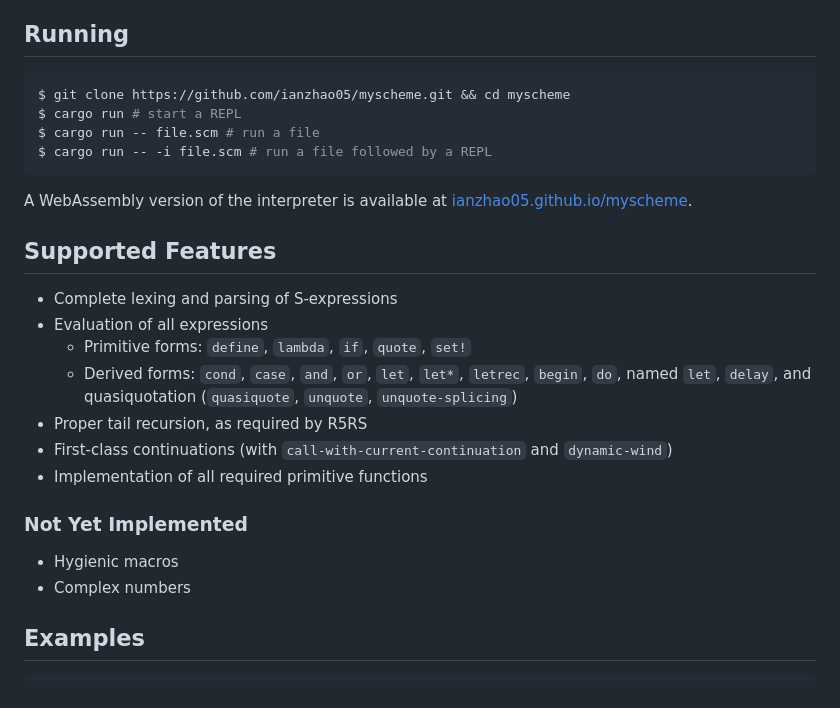
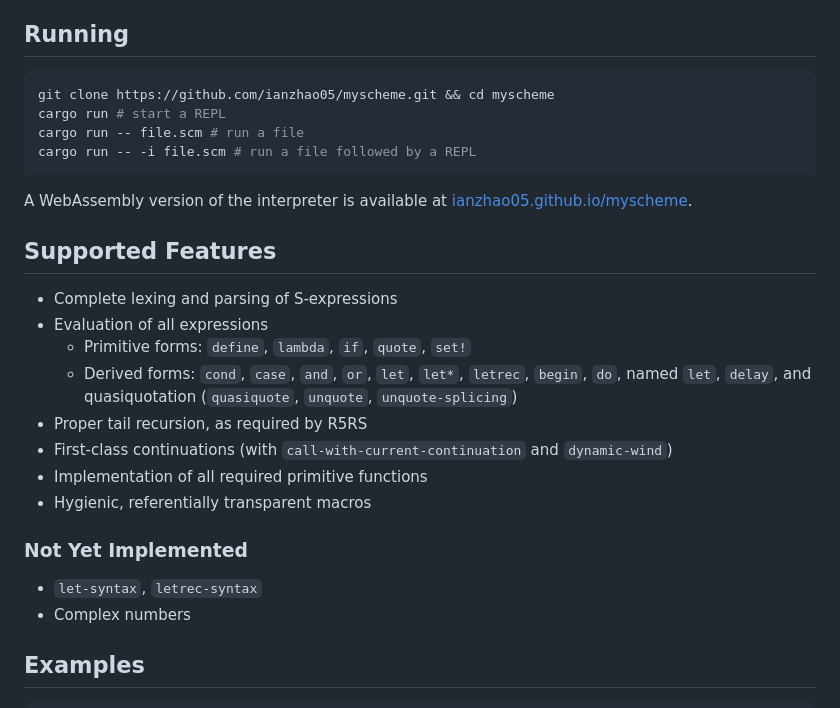
Before and after one commit to ianzhao05/myscheme, a Markdown page: README.md, the part around the change printed below. Drawn GitHub-style.

Commit message:
Update README (macros done)

````diff
--- a/README.md
+++ b/README.md
@@ -5,10 +5,10 @@ A Scheme interpreter written in Rust, with the aim of becoming mostly compliant
 ## Running
 
 ```bash
-$ git clone https://github.com/ianzhao05/myscheme.git && cd myscheme
-$ cargo run # start a REPL
-$ cargo run -- file.scm # run a file
-$ cargo run -- -i file.scm # run a file followed by a REPL
+git clone https://github.com/ianzhao05/myscheme.git && cd myscheme
+cargo run # start a REPL
+cargo run -- file.scm # run a file
+cargo run -- -i file.scm # run a file followed by a REPL
 ```
 
 A WebAssembly version of the interpreter is available at [ianzhao05.github.io/myscheme](https://ianzhao05.github.io/myscheme/).
@@ -22,10 +22,11 @@ A WebAssembly version of the interpreter is available at [ianzhao05.github.io/my
 - Proper tail recursion, as required by R5RS
 - First-class continuations (with `call-with-current-continuation` and `dynamic-wind`)
 - Implementation of all required primitive functions
+- Hygienic, referentially transparent macros
 
 ### Not Yet Implemented
 
-- Hygienic macros
+- `let-syntax`, `letrec-syntax`
 - Complex numbers
 
 ## Examples
````
Also changed, not shown: other parts of README.md (+2 -0 lines).
